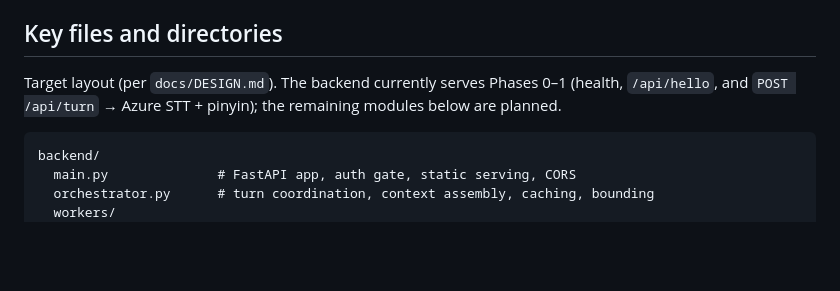
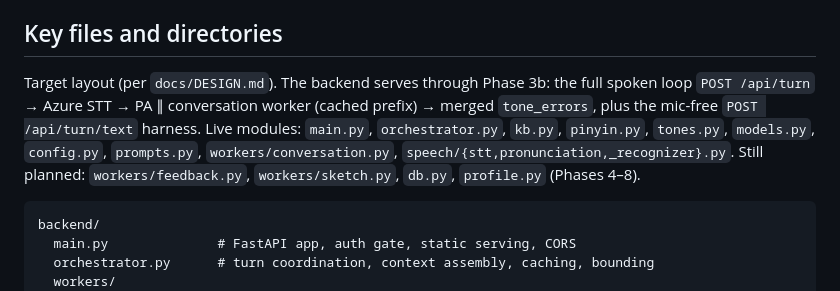
Before and after one commit to alemtani/convo-agent, a Markdown page: CLAUDE.md, the part around the change. Drawn GitHub-style; blank space fills up the shorter version.

````diff
--- a/CLAUDE.md
+++ b/CLAUDE.md
@@ -28,9 +28,13 @@ deferred, not in the hot path).
 
 ## Key files and directories
 
-Target layout (per `docs/DESIGN.md`). The backend currently serves Phases 0–1
-(health, `/api/hello`, and `POST /api/turn` → Azure STT + pinyin); the remaining
-modules below are planned.
+Target layout (per `docs/DESIGN.md`). The backend serves through Phase 3b: the
+full spoken loop `POST /api/turn` → Azure STT → PA ∥ conversation worker (cached
+prefix) → merged `tone_errors`, plus the mic-free `POST /api/turn/text` harness.
+Live modules: `main.py`, `orchestrator.py`, `kb.py`, `pinyin.py`, `tones.py`,
+`models.py`, `config.py`, `prompts.py`, `workers/conversation.py`,
+`speech/{stt,pronunciation,_recognizer}.py`. Still planned: `workers/feedback.py`,
+`workers/sketch.py`, `db.py`, `profile.py` (Phases 4–8).
 
 ```
 backend/
````
Also changed, not shown: docs/DESIGN.md (+12 -9 lines).
